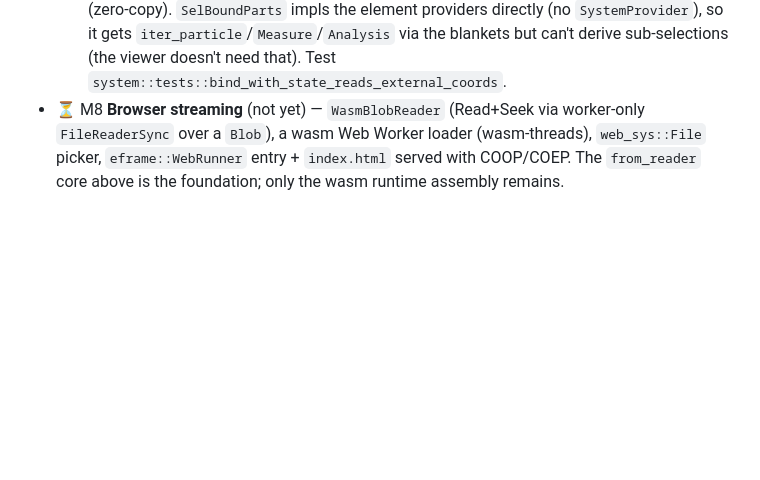
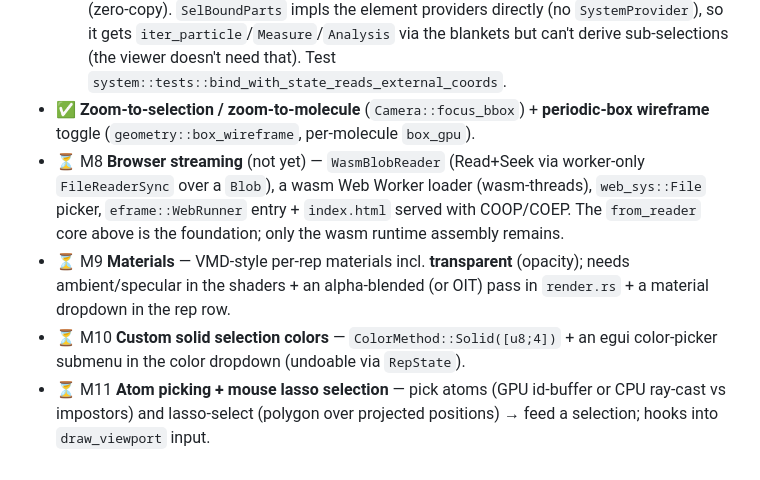
Before and after one commit to yesint/molar_vis, a Markdown page: CLAUDE.md, the part around the change. Drawn GitHub-style; blank space fills up the shorter version.

Commit message:
docs: record planned milestones M8–M11 (browser streaming, materials, custom colors, picking/lasso)
Co-Authored-By: Claude Opus 4.8 (1M context) <noreply@anthropic.com>

```diff
--- a/CLAUDE.md
+++ b/CLAUDE.md
@@ -280,7 +280,17 @@ History labels via `describe_change` ("edit selection", "change coloring",
     (zero-copy). `SelBoundParts` impls the element providers directly (no `SystemProvider`), so it
     gets `iter_particle`/`Measure`/`Analysis` via the blankets but can't derive sub-selections (the
     viewer doesn't need that). Test `system::tests::bind_with_state_reads_external_coords`.
+- ✅ **Zoom-to-selection / zoom-to-molecule** (`Camera::focus_bbox`) + **periodic-box wireframe**
+  toggle (`geometry::box_wireframe`, per-molecule `box_gpu`).
 - ⏳ M8 **Browser streaming** (not yet) — `WasmBlobReader` (Read+Seek via worker-only
   `FileReaderSync` over a `Blob`), a wasm Web Worker loader (wasm-threads), `web_sys::File` picker,
   `eframe::WebRunner` entry + `index.html` served with COOP/COEP. The `from_reader` core above is
   the foundation; only the wasm runtime assembly remains.
+- ⏳ M9 **Materials** — VMD-style per-rep materials incl. **transparent** (opacity); needs
+  ambient/specular in the shaders + an alpha-blended (or OIT) pass in `render.rs` + a material
+  dropdown in the rep row.
+- ⏳ M10 **Custom solid selection colors** — `ColorMethod::Solid([u8;4])` + an egui color-picker
+  submenu in the color dropdown (undoable via `RepState`).
+- ⏳ M11 **Atom picking + mouse lasso selection** — pick atoms (GPU id-buffer or CPU ray-cast vs
+  impostors) and lasso-select (polygon over projected positions) → feed a selection; hooks into
+  `draw_viewport` input.
```
